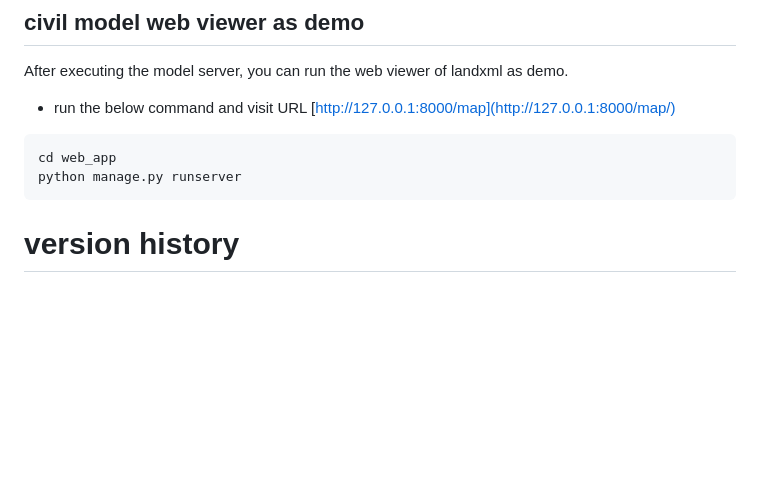
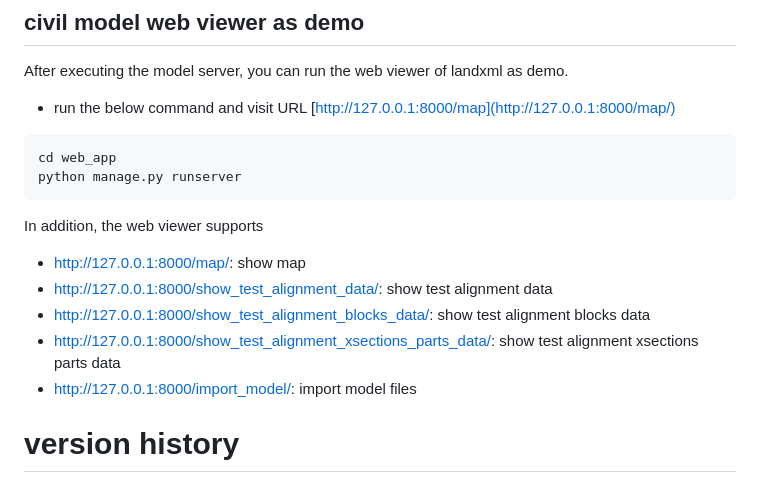
Before and after one commit to mac999/landxml_parser, a Markdown page: README.md, the part around the change. GitHub-like rendering; blank space fills up the shorter version.

````diff
--- a/README.md
+++ b/README.md
@@ -85,6 +85,12 @@ After executing the model server, you can run the web viewer of landxml as demo.
 cd web_app
 python manage.py runserver
 ```
+In addition, the web viewer supports
+- http://127.0.0.1:8000/map/: show map
+- http://127.0.0.1:8000/show_test_alignment_data/: show test alignment data
+- http://127.0.0.1:8000/show_test_alignment_blocks_data/: show test alignment blocks data
+- http://127.0.0.1:8000/show_test_alignment_xsections_parts_data/: show test alignment xsections parts data
+- http://127.0.0.1:8000/import_model/: import model files
 
 # version history
 - 0.1: Sep 2023. draft version. xml parser
````
